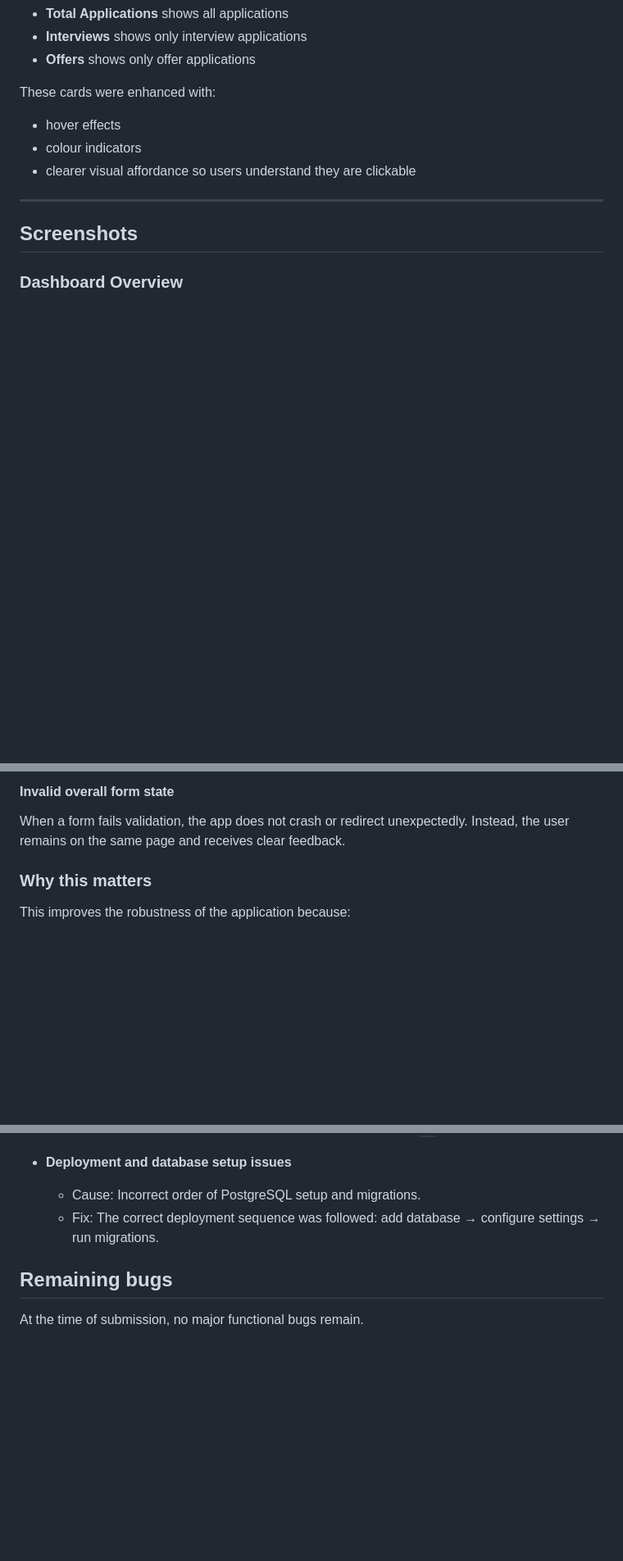
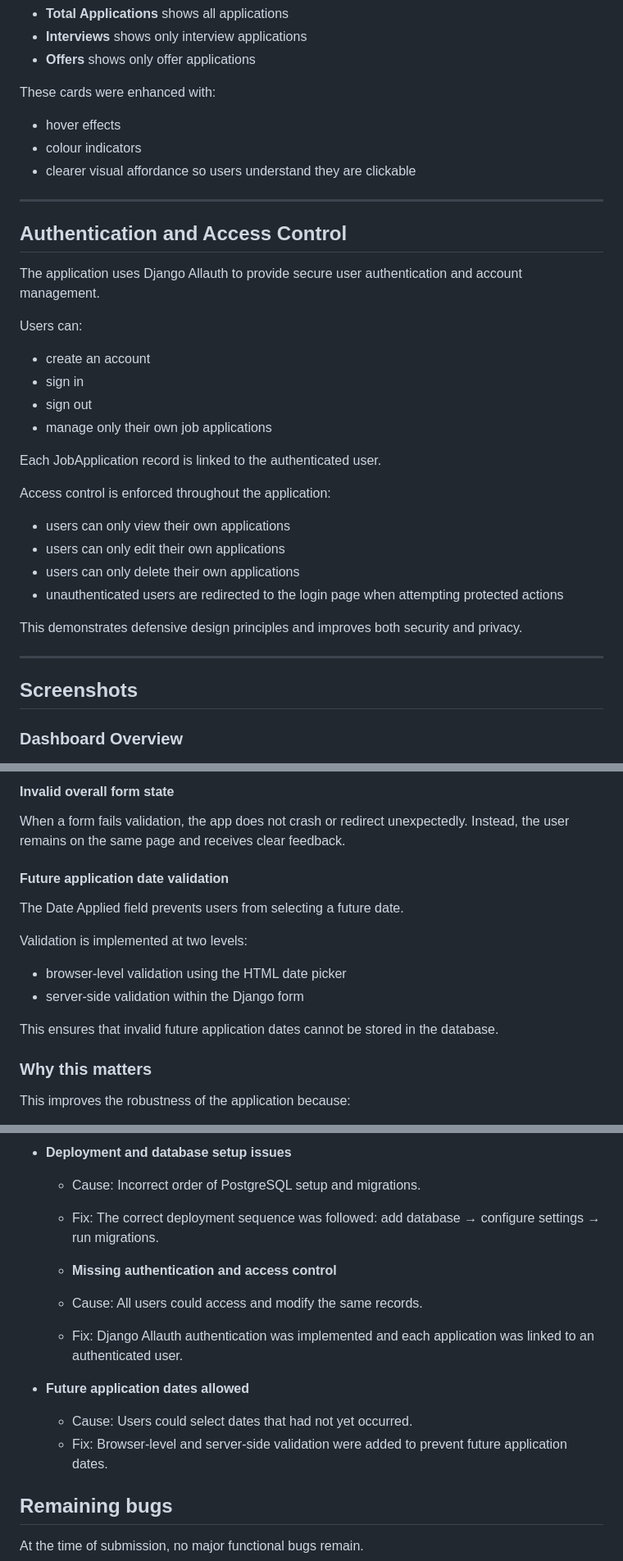
Before and after one commit to Monia07/job-application-tracker, a Markdown page: README.md, 3 parts joined by grey strips. Shown at 82% size. Drawn GitHub-style; blank space fills up the shorter version.

```diff
--- a/README.md
+++ b/README.md
@@ -258,6 +258,30 @@ These cards were enhanced with:
 
 ---
 
+## Authentication and Access Control
+
+The application uses Django Allauth to provide secure user authentication and account management.
+
+Users can:
+
+- create an account
+- sign in
+- sign out
+- manage only their own job applications
+
+Each JobApplication record is linked to the authenticated user.
+
+Access control is enforced throughout the application:
+
+- users can only view their own applications
+- users can only edit their own applications
+- users can only delete their own applications
+- unauthenticated users are redirected to the login page when attempting protected actions
+
+This demonstrates defensive design principles and improves both security and privacy.
+
+---
+
 ## Screenshots
 
 ### Dashboard Overview
@@ -498,6 +524,17 @@ If the user enters an invalid job link, Django validation prevents the form from
 #### Invalid overall form state
 
 When a form fails validation, the app does not crash or redirect unexpectedly. Instead, the user remains on the same page and receives clear feedback.
+
+#### Future application date validation
+
+The Date Applied field prevents users from selecting a future date.
+
+Validation is implemented at two levels:
+
+- browser-level validation using the HTML date picker
+- server-side validation within the Django form
+
+This ensures that invalid future application dates cannot be stored in the database.
 
 ### Why this matters
 
@@ -681,6 +723,14 @@ Examples of issues encountered and resolved during development:
   - Cause: Incorrect order of PostgreSQL setup and migrations.
   - Fix: The correct deployment sequence was followed: add database → configure settings → run migrations.
 
+  - **Missing authentication and access control**
+  - Cause: All users could access and modify the same records.
+  - Fix: Django Allauth authentication was implemented and each application was linked to an authenticated user.
+
+- **Future application dates allowed**
+  - Cause: Users could select dates that had not yet occurred.
+  - Fix: Browser-level and server-side validation were added to prevent future application dates.
+
 ## Remaining bugs
 
 At the time of submission, no major functional bugs remain.
```
Also changed, not shown: other parts of README.md (+99 -22 lines).
